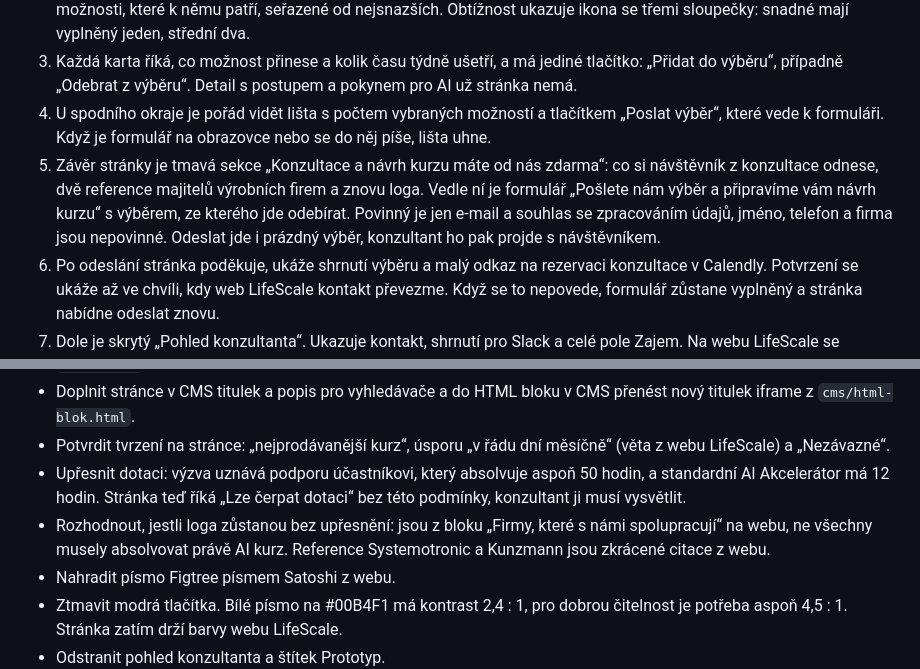
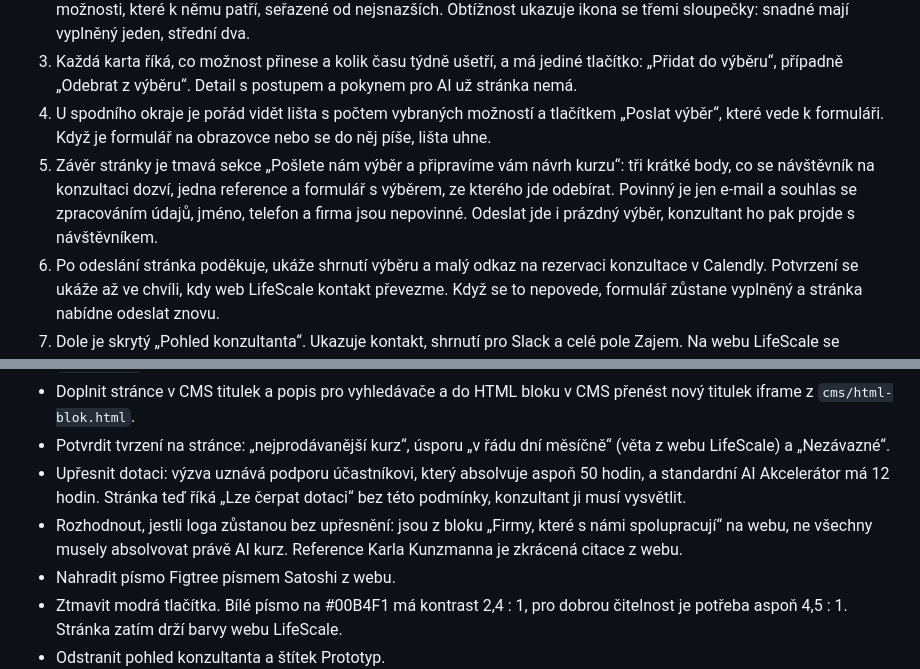
Before and after one commit to OndrejKamaryt/ai-mapa-pro-firmy, a Markdown page: README.md, 2 parts joined by grey strips. Rendered like a GitHub page.

```diff
--- a/README.md
+++ b/README.md
@@ -14,7 +14,7 @@ Lead magnet pro LifeScale Business, dřív „AI mapa pro firmy“. Cílí hlavn
 2. Pod úvodem je jen řádek s obory, výroba je první. Bez vybraného oboru stránka ukáže šest snadných možností, každou z jiného oddělení (pole `START` v `src/app.js`), a tlačítko „Zobrazit všech 42 možností“. Po výběru oboru ukáže všechny možnosti, které k němu patří, seřazené od nejsnazších. Obtížnost ukazuje ikona se třemi sloupečky: snadné mají vyplněný jeden, střední dva.
 3. Každá karta říká, co možnost přinese a kolik času týdně ušetří, a má jediné tlačítko: „Přidat do výběru“, případně „Odebrat z výběru“. Detail s postupem a pokynem pro AI už stránka nemá.
 4. U spodního okraje je pořád vidět lišta s počtem vybraných možností a tlačítkem „Poslat výběr“, které vede k formuláři. Když je formulář na obrazovce nebo se do něj píše, lišta uhne.
-5. Závěr stránky je tmavá sekce „Konzultace a návrh kurzu máte od nás zdarma“: co si návštěvník z konzultace odnese, dvě reference majitelů výrobních firem a znovu loga. Vedle ní je formulář „Pošlete nám výběr a připravíme vám návrh kurzu“ s výběrem, ze kterého jde odebírat. Povinný je jen e-mail a souhlas se zpracováním údajů, jméno, telefon a firma jsou nepovinné. Odeslat jde i prázdný výběr, konzultant ho pak projde s návštěvníkem.
+5. Závěr stránky je tmavá sekce „Pošlete nám výběr a připravíme vám návrh kurzu“: tři krátké body, co se návštěvník na konzultaci dozví, jedna reference a formulář s výběrem, ze kterého jde odebírat. Povinný je jen e-mail a souhlas se zpracováním údajů, jméno, telefon a firma jsou nepovinné. Odeslat jde i prázdný výběr, konzultant ho pak projde s návštěvníkem.
 6. Po odeslání stránka poděkuje, ukáže shrnutí výběru a malý odkaz na rezervaci konzultace v Calendly. Potvrzení se ukáže až ve chvíli, kdy web LifeScale kontakt převezme. Když se to nepovede, formulář zůstane vyplněný a stránka nabídne odeslat znovu.
 7. Dole je skrytý „Pohled konzultanta“. Ukazuje kontakt, shrnutí pro Slack a celé pole Zajem. Na webu LifeScale se nezobrazuje.
 
@@ -104,7 +104,7 @@ Test proklikne obory, rozbalení všech možností, řazení podle obtížnosti,
 - Doplnit stránce v CMS titulek a popis pro vyhledávače a do HTML bloku v CMS přenést nový titulek iframe z `cms/html-blok.html`.
 - Potvrdit tvrzení na stránce: „nejprodávanější kurz“, úsporu „v řádu dní měsíčně“ (věta z webu LifeScale) a „Nezávazné“.
 - Upřesnit dotaci: výzva uznává podporu účastníkovi, který absolvuje aspoň 50 hodin, a standardní AI Akcelerátor má 12 hodin. Stránka teď říká „Lze čerpat dotaci“ bez této podmínky, konzultant ji musí vysvětlit.
-- Rozhodnout, jestli loga zůstanou bez upřesnění: jsou z bloku „Firmy, které s námi spolupracují“ na webu, ne všechny musely absolvovat právě AI kurz. Reference Systemotronic a Kunzmann jsou zkrácené citace z webu.
+- Rozhodnout, jestli loga zůstanou bez upřesnění: jsou z bloku „Firmy, které s námi spolupracují“ na webu, ne všechny musely absolvovat právě AI kurz. Reference Karla Kunzmanna je zkrácená citace z webu.
 - Nahradit písmo Figtree písmem Satoshi z webu.
 - Ztmavit modrá tlačítka. Bílé písmo na #00B4F1 má kontrast 2,4 : 1, pro dobrou čitelnost je potřeba aspoň 4,5 : 1. Stránka zatím drží barvy webu LifeScale.
 - Odstranit pohled konzultanta a štítek Prototyp.
```
Also changed, not shown: other parts of README.md (+1 -1 lines), docs/desktop.png, docs/formular.png, docs/mobil.png, 6 other files.
